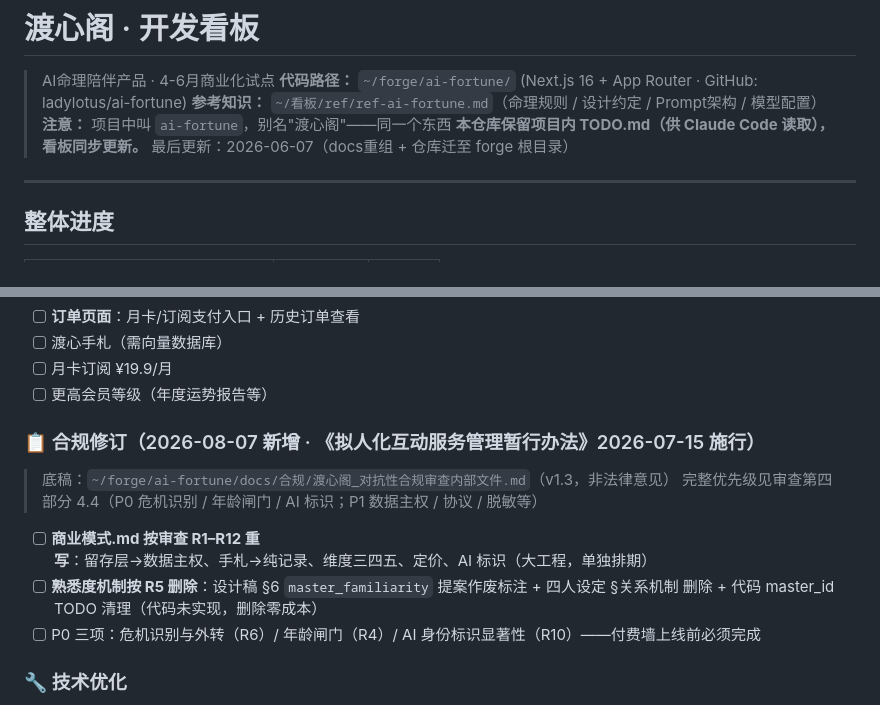
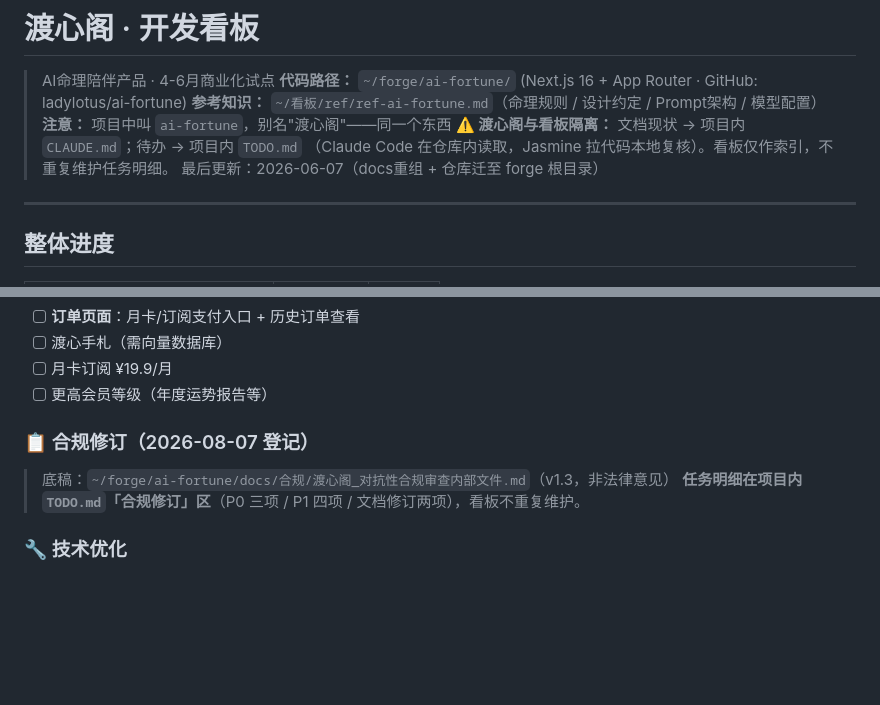
Before and after one commit to cask0910/nexus, a Markdown page: md/渡心阁.md, 2 parts joined by grey strips. Drawn GitHub-style; blank space fills up the shorter version.

Commit message:
kanban update 08-07 10:47

```diff
--- a/md/渡心阁.md
+++ b/md/渡心阁.md
@@ -4,7 +4,8 @@
 > **代码路径：** `~/forge/ai-fortune/` (Next.js 16 + App Router · GitHub: ladylotus/ai-fortune)
 > **参考知识：** `~/看板/ref/ref-ai-fortune.md`（命理规则 / 设计约定 / Prompt架构 / 模型配置）
 > **注意：** 项目中叫 `ai-fortune`，别名"渡心阁"——同一个东西
-> **本仓库保留项目内 TODO.md（供 Claude Code 读取），看板同步更新。**
+> **⚠️ 渡心阁与看板隔离：** 文档现状 → 项目内 `CLAUDE.md`；待办 → 项目内 `TODO.md`
+> （Claude Code 在仓库内读取，Jasmine 拉代码本地复核）。看板仅作索引，不重复维护任务明细。
 > 最后更新：2026-06-07（docs重组 + 仓库迁至 forge 根目录）
 
 ---
@@ -76,14 +77,10 @@
 - [ ] 月卡订阅 ¥19.9/月
 - [ ] 更高会员等级（年度运势报告等）
 
-### 📋 合规修订（2026-08-07 新增 · 《拟人化互动服务管理暂行办法》2026-07-15 施行）
+### 📋 合规修订（2026-08-07 登记）
 
 > 底稿：`~/forge/ai-fortune/docs/合规/渡心阁_对抗性合规审查内部文件.md`（v1.3，非法律意见）
-> 完整优先级见审查第四部分 4.4（P0 危机识别 / 年龄闸门 / AI 标识；P1 数据主权 / 协议 / 脱敏等）
-
-- [ ] **商业模式.md 按审查 R1–R12 重写**：留存层→数据主权、手札→纯记录、维度三四五、定价、AI 标识（大工程，单独排期）
-- [ ] **熟悉度机制按 R5 删除**：设计稿 §6 `master_familiarity` 提案作废标注 + 四人设定 §关系机制 删除 + 代码 master_id TODO 清理（代码未实现，删除零成本）
-- [ ] P0 三项：危机识别与外转（R6）/ 年龄闸门（R4）/ AI 身份标识显著性（R10）——付费墙上线前必须完成
+> **任务明细在项目内 `TODO.md`「合规修订」区**（P0 三项 / P1 四项 / 文档修订两项），看板不重复维护。
 
 ### 🔧 技术优化
 
```
